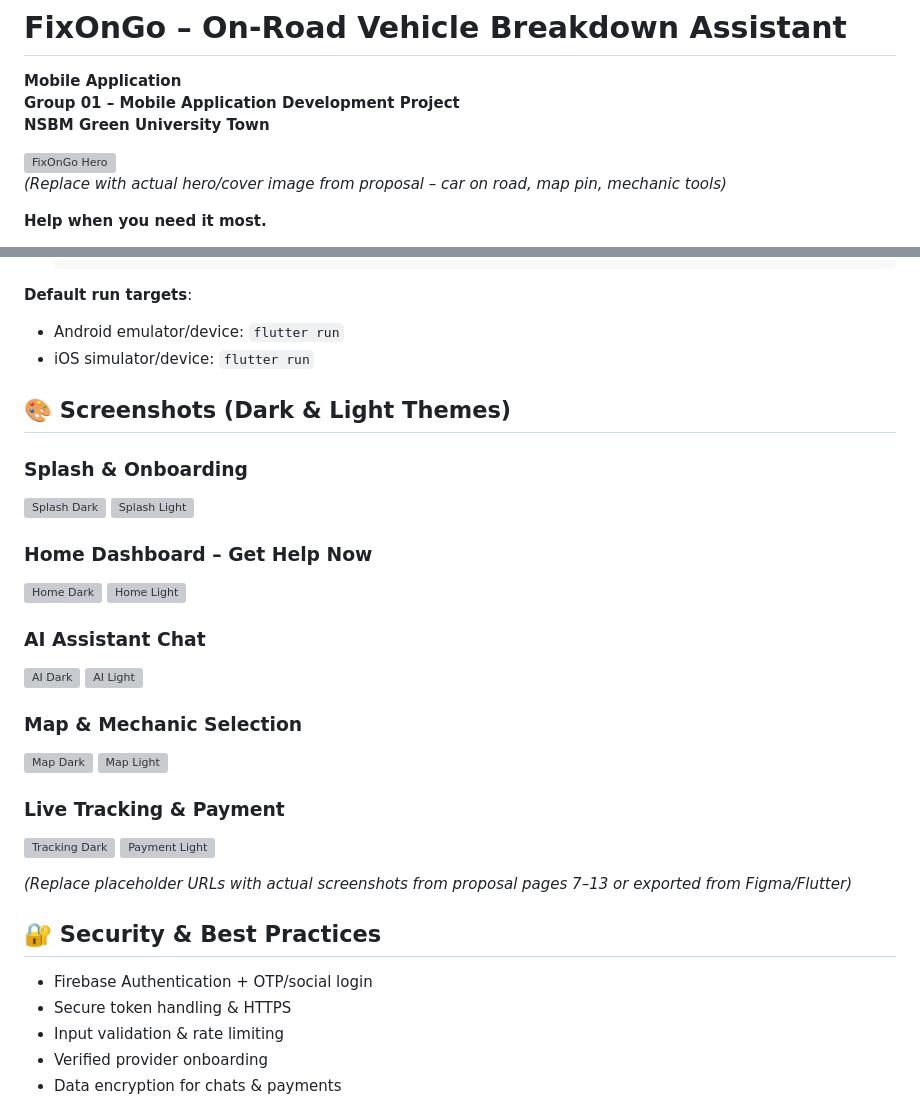
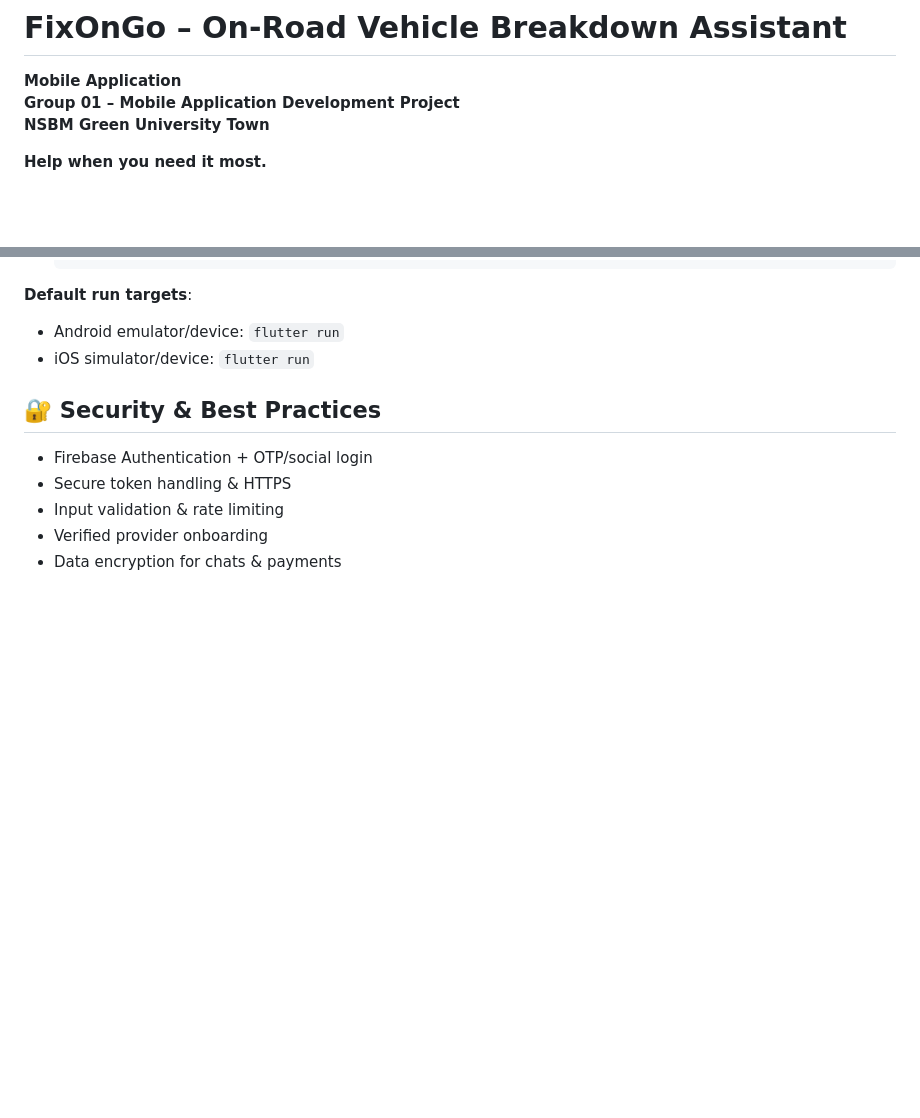
Before and after one commit to Dacalk/FIxOnGo, a Markdown page: README.md, 2 parts joined by grey strips. GitHub-like rendering; blank space fills up the shorter version; grey boxes are pictures that could not be loaded.

```diff
--- a/README.md
+++ b/README.md
@@ -3,9 +3,6 @@
 **Mobile Application**
 **Group 01 – Mobile Application Development Project**
 **NSBM Green University Town**
-
-![FixOnGo Hero](https://via.placeholder.com/1200x600/000000/FFFFFF?text=FixOnGo+Hero+Image+-+Car+on+Road+with+Assistance+Icons)
-*(Replace with actual hero/cover image from proposal – car on road, map pin, mechanic tools)*
 
 **Help when you need it most.**
 
@@ -110,24 +107,6 @@ FixOnGo/
 - Android emulator/device: `flutter run`
 - iOS simulator/device: `flutter run`
 
-## 🎨 Screenshots (Dark & Light Themes)
-
-### Splash & Onboarding
-![Splash Dark](https://via.placeholder.com/300x600/111111/FFFFFF?text=Dark+Splash) ![Splash Light](https://via.placeholder.com/300x600/FFFFFF/000000?text=Light+Splash)
-
-### Home Dashboard – Get Help Now
-![Home Dark](https://via.placeholder.com/300x600/111111/FFFFFF?text=Dark+Home) ![Home Light](https://via.placeholder.com/300x600/FFFFFF/000000?text=Light+Home)
-
-### AI Assistant Chat
-![AI Dark](https://via.placeholder.com/300x600/111111/FFFFFF?text=Dark+AI+Chat) ![AI Light](https://via.placeholder.com/300x600/FFFFFF/000000?text=Light+AI+Chat)
-
-### Map & Mechanic Selection
-![Map Dark](https://via.placeholder.com/300x600/111111/FFFFFF?text=Dark+Map) ![Map Light](https://via.placeholder.com/300x600/FFFFFF/000000?text=Light+Map)
-
-### Live Tracking & Payment
-![Tracking Dark](https://via.placeholder.com/300x600/111111/FFFFFF?text=Dark+Tracking) ![Payment Light](https://via.placeholder.com/300x600/FFFFFF/000000?text=Light+Payment)
-
-*(Replace placeholder URLs with actual screenshots from proposal pages 7–13 or exported from Figma/Flutter)*
 
 ## 🔐 Security & Best Practices
 - Firebase Authentication + OTP/social login
```
